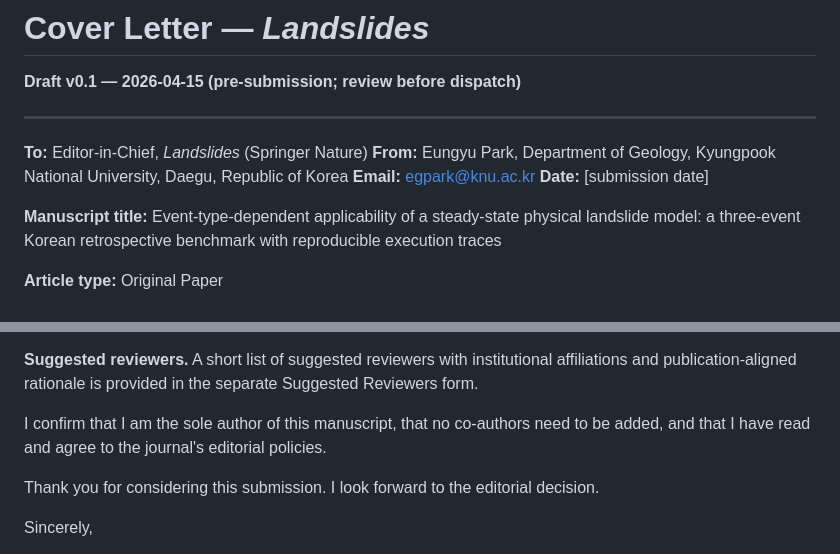
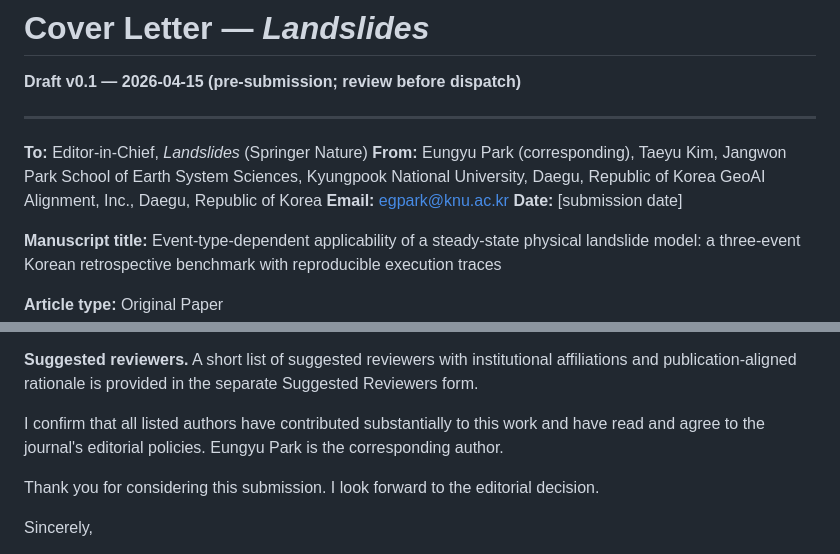
Before and after one commit to egpark-knu/landslidekr, a Markdown page: COVER_LETTER.md, 2 parts joined by grey strips. Drawn GitHub-style.

```diff
--- a/COVER_LETTER.md
+++ b/COVER_LETTER.md
@@ -5,7 +5,9 @@
 ---
 
 **To:** Editor-in-Chief, *Landslides* (Springer Nature)
-**From:** Eungyu Park, Department of Geology, Kyungpook National University, Daegu, Republic of Korea
+**From:** Eungyu Park (corresponding), Taeyu Kim, Jangwon Park
+School of Earth System Sciences, Kyungpook National University, Daegu, Republic of Korea
+GeoAI Alignment, Inc., Daegu, Republic of Korea
 **Email:** egpark@knu.ac.kr
 **Date:** [submission date]
 
@@ -38,7 +40,7 @@ I am pleased to submit the enclosed manuscript for consideration in *Landslides*
 
 **Suggested reviewers.** A short list of suggested reviewers with institutional affiliations and publication-aligned rationale is provided in the separate Suggested Reviewers form.
 
-I confirm that I am the sole author of this manuscript, that no co-authors need to be added, and that I have read and agree to the journal's editorial policies.
+I confirm that all listed authors have contributed substantially to this work and have read and agree to the journal's editorial policies. Eungyu Park is the corresponding author.
 
 Thank you for considering this submission. I look forward to the editorial decision.
 
```
Also changed, not shown: manuscript/manuscript_clean.md (+20 -10 lines).
